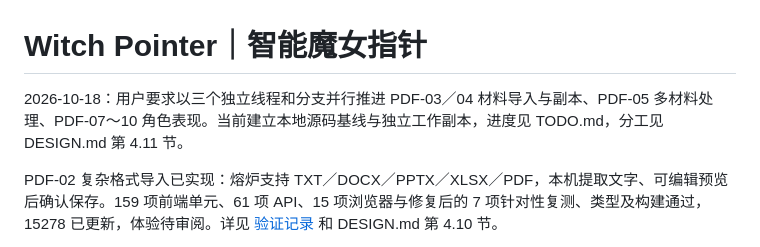
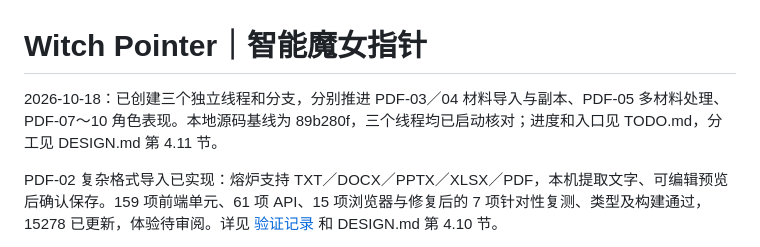
Before and after one commit to Singeeeeeer/WISP, a Markdown page: README.md, the part around the change. GitHub-like rendering.

```diff
--- a/README.md
+++ b/README.md
@@ -1,6 +1,6 @@
 # Witch Pointer｜智能魔女指针
 
-2026-10-18：用户要求以三个独立线程和分支并行推进 PDF-03／04 材料导入与副本、PDF-05 多材料处理、PDF-07～10 角色表现。当前建立本地源码基线与独立工作副本，进度见 TODO.md，分工见 DESIGN.md 第 4.11 节。
+2026-10-18：已创建三个独立线程和分支，分别推进 PDF-03／04 材料导入与副本、PDF-05 多材料处理、PDF-07～10 角色表现。本地源码基线为 89b280f，三个线程均已启动核对；进度和入口见 TODO.md，分工见 DESIGN.md 第 4.11 节。
 
 PDF-02 复杂格式导入已实现：熔炉支持 TXT／DOCX／PPTX／XLSX／PDF，本机提取文字、可编辑预览后确认保存。159 项前端单元、61 项 API、15 项浏览器与修复后的 7 项针对性复测、类型及构建通过，15278 已更新，体验待审阅。详见 [验证记录](Wisp/docs/pdf02-import-verification.md) 和 DESIGN.md 第 4.10 节。
 
```
Also changed, not shown: DONE.md (+8 -0 lines), TODO.md (+10 -2 lines).
